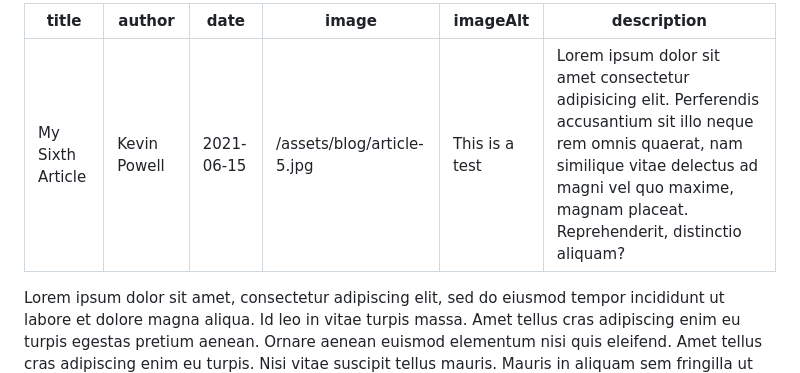
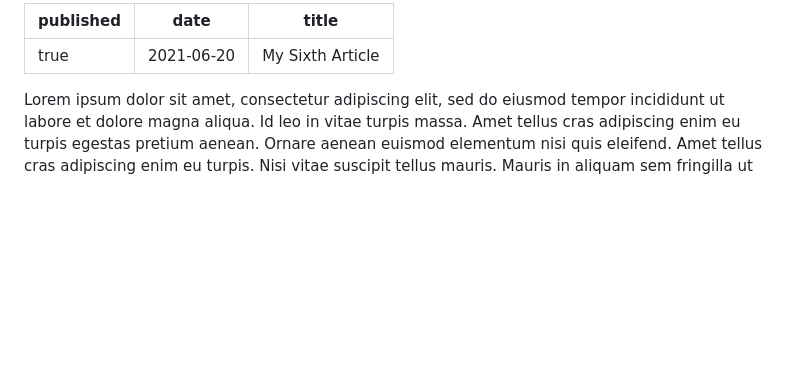
Before and after one commit to matiascastillodev/blog, a Markdown page: src/blog/post-6.md, the part around the change. Rendered like a GitHub page; blank space fills up the shorter version.

Commit message:
Update src/blog/post-6.md (via Pages CMS)

```diff
--- a/src/blog/post-6.md
+++ b/src/blog/post-6.md
@@ -1,12 +1,8 @@
 ---
+published: true
+date: 2021-06-20
 title: My Sixth Article
-author: Kevin Powell
-date: 2021-06-15
-image: /assets/blog/article-5.jpg
-imageAlt: This is a test
-description: Lorem ipsum dolor sit amet consectetur adipisicing elit. Perferendis accusantium sit illo neque rem omnis quaerat, nam similique vitae delectus ad magni vel quo maxime, magnam placeat. Reprehenderit, distinctio aliquam?
 ---
-
 Lorem ipsum dolor sit amet, consectetur adipiscing elit, sed do eiusmod tempor incididunt ut labore et dolore magna aliqua. Id leo in vitae turpis massa. Amet tellus cras adipiscing enim eu turpis egestas pretium aenean. Ornare aenean euismod elementum nisi quis eleifend. Amet tellus cras adipiscing enim eu turpis. Nisi vitae suscipit tellus mauris. Mauris in aliquam sem fringilla ut morbi tincidunt augue. Mi eget mauris pharetra et. Et tortor at risus viverra. Id eu nisl nunc mi ipsum faucibus vitae. Malesuada nunc vel risus commodo viverra maecenas. Et netus et malesuada fames ac turpis egestas sed. Massa vitae tortor condimentum lacinia quis. Eu augue ut lectus arcu bibendum at varius. Enim nec dui nunc mattis enim ut tellus elementum sagittis. In fermentum et sollicitudin ac orci. Nec sagittis aliquam malesuada bibendum arcu vitae elementum. Et ligula ullamcorper malesuada proin libero nunc consequat interdum varius. Id porta nibh venenatis cras sed felis eget velit. In hac habitasse platea dictumst.
 
 Amet est placerat in egestas erat imperdiet sed euismod. Elementum pulvinar etiam non quam. Pharetra convallis posuere morbi leo urna molestie. Varius duis at consectetur lorem donec massa. Id semper risus in hendrerit gravida rutrum quisque. Adipiscing elit pellentesque habitant morbi tristique senectus. Tortor pretium viverra suspendisse potenti. Aenean et tortor at risus viverra adipiscing at in. Venenatis lectus magna fringilla urna porttitor rhoncus dolor. Eu augue ut lectus arcu bibendum at varius vel pharetra. Facilisis magna etiam tempor orci eu. Habitant morbi tristique senectus et. Eu facilisis sed odio morbi quis commodo. Ultrices tincidunt arcu non sodales neque sodales ut etiam sit. Nulla posuere sollicitudin aliquam ultrices sagittis. At imperdiet dui accumsan sit amet nulla. Nec feugiat in fermentum posuere urna nec tincidunt praesent semper. Tortor id aliquet lectus proin nibh. Tellus at urna condimentum mattis.
```
